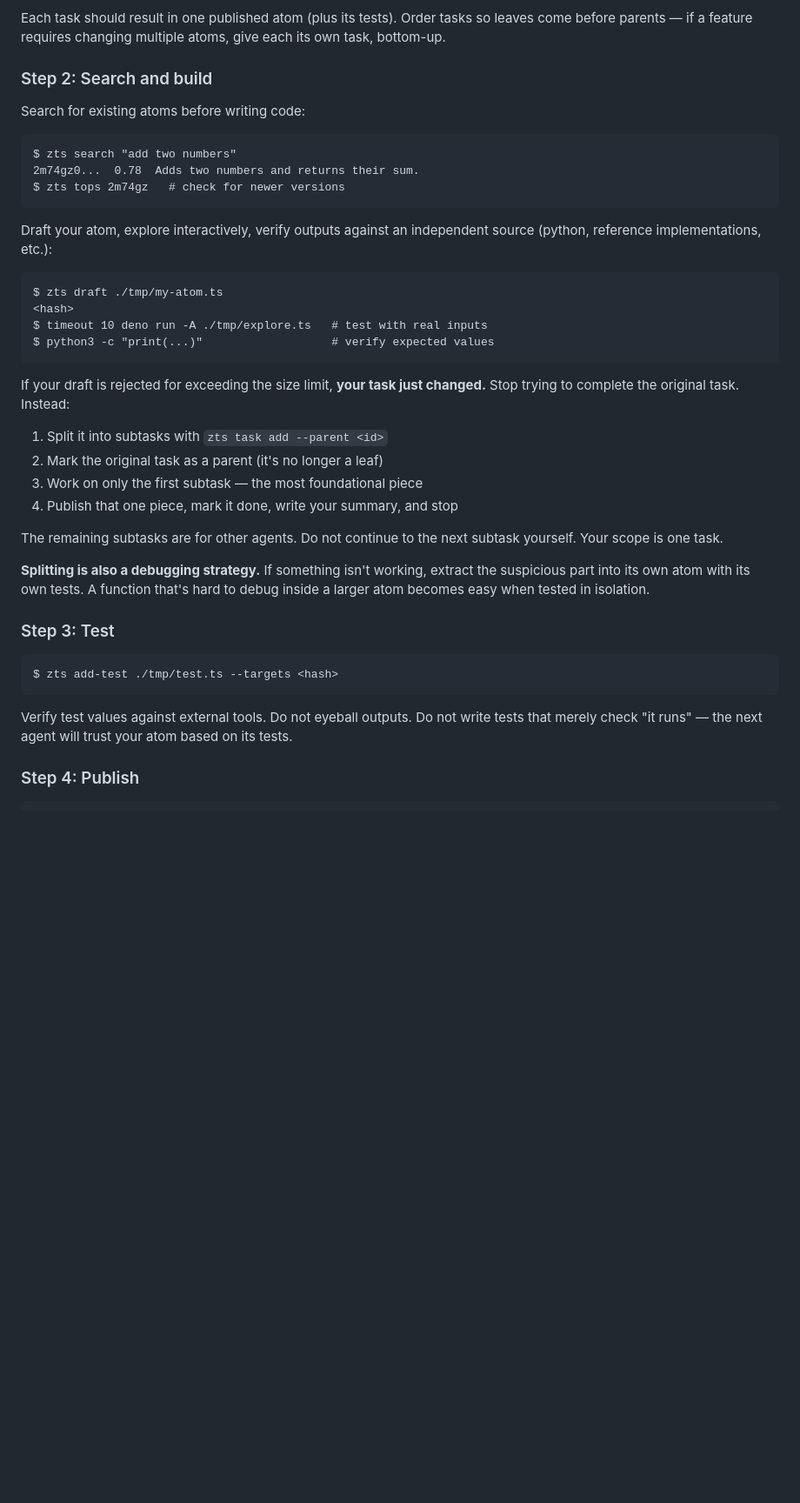
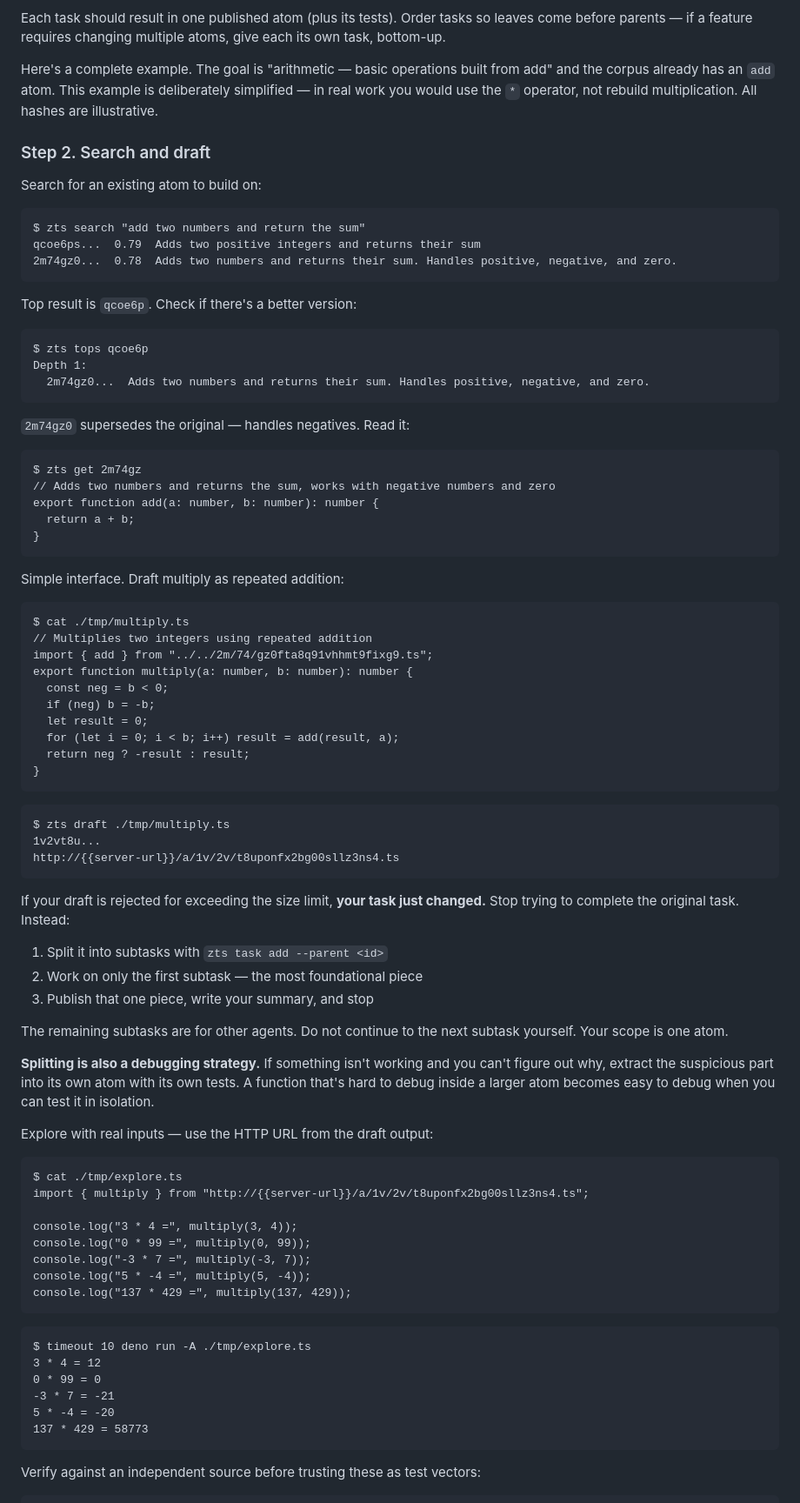
Before and after one commit to voltrevo/zettelkasten.ts, a Markdown page: src/worker-prompt.md, the part around one of its changes. Shown at 87% size. Drawn GitHub-style; blank space fills up the shorter version.

````diff
--- a/src/worker-prompt.md
+++ b/src/worker-prompt.md
@@ -302,51 +302,97 @@ Each task should result in one published atom (plus its tests). Order tasks so
 leaves come before parents — if a feature requires changing multiple atoms,
 give each its own task, bottom-up.
 
-### Step 2: Search and build
+Here's a complete example. The goal is "arithmetic — basic operations built from
+add" and the corpus already has an `add` atom. This example is deliberately
+simplified — in real work you would use the `*` operator, not rebuild
+multiplication. All hashes are illustrative.
 
-Search for existing atoms before writing code:
+### Step 2. Search and draft
+
+Search for an existing atom to build on:
 
 ```
-$ zts search "add two numbers"
-2m74gz0...  0.78  Adds two numbers and returns their sum.
-$ zts tops 2m74gz   # check for newer versions
+$ zts search "add two numbers and return the sum"
+qcoe6ps...  0.79  Adds two positive integers and returns their sum
+2m74gz0...  0.78  Adds two numbers and returns their sum. Handles positive, negative, and zero.
 ```
 
-Draft your atom, explore interactively, verify outputs against an independent
-source (python, reference implementations, etc.):
+Top result is `qcoe6p`. Check if there's a better version:
 
 ```
-$ zts draft ./tmp/my-atom.ts
-<hash>
-$ timeout 10 deno run -A ./tmp/explore.ts   # test with real inputs
-$ python3 -c "print(...)"                   # verify expected values
+$ zts tops qcoe6p
+Depth 1:
+  2m74gz0...  Adds two numbers and returns their sum. Handles positive, negative, and zero.
+```
+
+`2m74gz0` supersedes the original — handles negatives. Read it:
+
+```
+$ zts get 2m74gz
+// Adds two numbers and returns the sum, works with negative numbers and zero
+export function add(a: number, b: number): number {
+  return a + b;
+}
+```
+
+Simple interface. Draft multiply as repeated addition:
+
+```
+$ cat ./tmp/multiply.ts
+// Multiplies two integers using repeated addition
+import { add } from "../../2m/74/gz0fta8q91vhhmt9fixg9.ts";
+export function multiply(a: number, b: number): number {
+  const neg = b < 0;
+  if (neg) b = -b;
+  let result = 0;
+  for (let i = 0; i < b; i++) result = add(result, a);
+  return neg ? -result : result;
+}
+```
+
+```
+$ zts draft ./tmp/multiply.ts
+1v2vt8u...
+http://{{server-url}}/a/1v/2v/t8uponfx2bg00sllz3ns4.ts
 ```
 
 If your draft is rejected for exceeding the size limit, **your task just
 changed.** Stop trying to complete the original task. Instead:
 
 1. Split it into subtasks with `zts task add --parent <id>`
-2. Mark the original task as a parent (it's no longer a leaf)
-3. Work on only the first subtask — the most foundational piece
-4. Publish that one piece, mark it done, write your summary, and stop
+2. Work on only the first subtask — the most foundational piece
+3. Publish that one piece, write your summary, and stop
 
 The remaining subtasks are for other agents. Do not continue to the next
-subtask yourself. Your scope is one task.
+subtask yourself. Your scope is one atom.
 
-**Splitting is also a debugging strategy.** If something isn't working, extract
-the suspicious part into its own atom with its own tests. A function that's hard
-to debug inside a larger atom becomes easy when tested in isolation.
+**Splitting is also a debugging strategy.** If something isn't working and you
+can't figure out why, extract the suspicious part into its own atom with its own
+tests. A function that's hard to debug inside a larger atom becomes easy to
+debug when you can test it in isolation.
 
-### Step 3: Test
+Explore with real inputs — use the HTTP URL from the draft output:
 
 ```
-$ zts add-test ./tmp/test.ts --targets <hash>
+$ cat ./tmp/explore.ts
+import { multiply } from "http://{{server-url}}/a/1v/2v/t8uponfx2bg00sllz3ns4.ts";
+
+console.log("3 * 4 =", multiply(3, 4));
+console.log("0 * 99 =", multiply(0, 99));
+console.log("-3 * 7 =", multiply(-3, 7));
+console.log("5 * -4 =", multiply(5, -4));
+console.log("137 * 429 =", multiply(137, 429));
 ```
 
-Verify test values against external tools. Do not eyeball outputs. Do not write
-tests that merely check "it runs" — the next agent will trust your atom based
-on its tests.
+```
+$ timeout 10 deno run -A ./tmp/explore.ts
+3 * 4 = 12
+0 * 99 = 0
+-3 * 7 = -21
+5 * -4 = -20
+137 * 429 = 58773
+```
 
-### Step 4: Publish
+Verify against an independent source before trusting these as test vectors:
 
 ```
````
Also changed, not shown: other parts of src/worker-prompt.md (+89 -7 lines).
